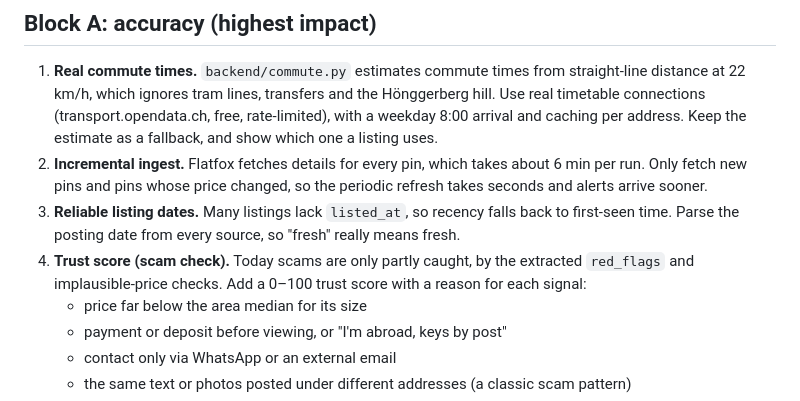
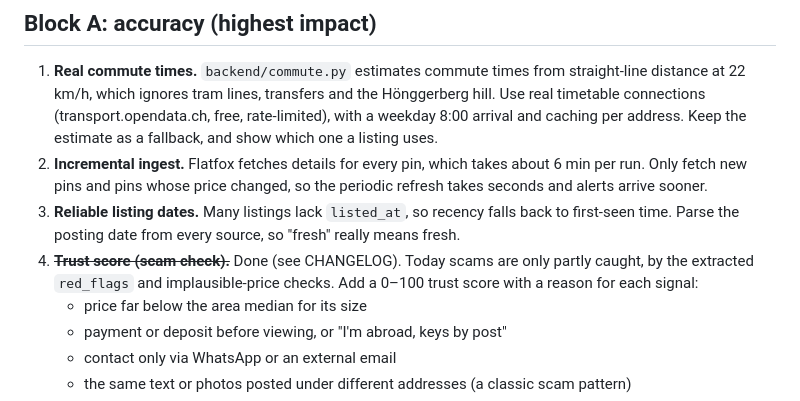
Before and after one commit to Rikartt/Apartment-Helper, a Markdown page: ROADMAP.md, the part around the change. GitHub-like rendering.

```diff
--- a/ROADMAP.md
+++ b/ROADMAP.md
@@ -7,7 +7,7 @@ Each block is sized for one working session with a few parallel agents.
 1. **Real commute times.** `backend/commute.py` estimates commute times from straight-line distance at 22 km/h, which ignores tram lines, transfers and the Hönggerberg hill. Use real timetable connections (transport.opendata.ch, free, rate-limited), with a weekday 8:00 arrival and caching per address. Keep the estimate as a fallback, and show which one a listing uses.
 2. **Incremental ingest.** Flatfox fetches details for every pin, which takes about 6 min per run. Only fetch new pins and pins whose price changed, so the periodic refresh takes seconds and alerts arrive sooner.
 3. **Reliable listing dates.** Many listings lack `listed_at`, so recency falls back to first-seen time. Parse the posting date from every source, so "fresh" really means fresh.
-4. **Trust score (scam check).** Today scams are only partly caught, by the extracted `red_flags` and implausible-price checks. Add a 0–100 trust score with a reason for each signal:
+4. ~~**Trust score (scam check).**~~ Done (see CHANGELOG). Today scams are only partly caught, by the extracted `red_flags` and implausible-price checks. Add a 0–100 trust score with a reason for each signal:
    - price far below the area median for its size
    - payment or deposit before viewing, or "I'm abroad, keys by post"
    - contact only via WhatsApp or an external email
```
Also changed, not shown: CHANGELOG.md (+1 -0 lines).
